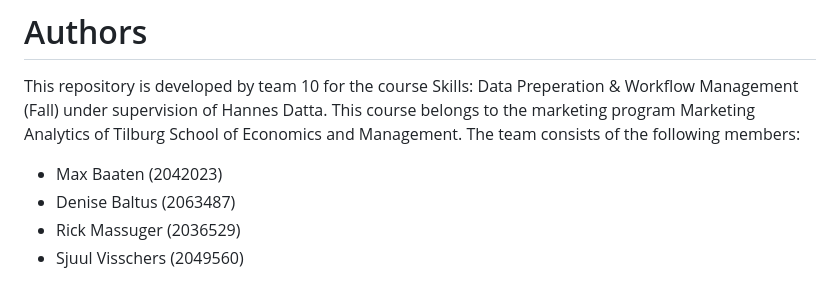
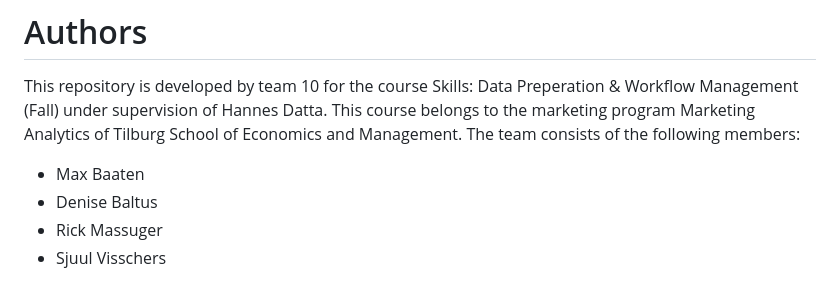
Before and after one commit to course-dprep/Airbnb-effect-of-price-on-reviews, a Markdown page: README.md, the part around the change. Drawn GitHub-style.

Commit message:
Update README.md
deleted SNR's

```diff
--- a/README.md
+++ b/README.md
@@ -68,7 +68,7 @@ The type of analysis that is used in this paper *Needs to be done*
 
 # Authors
 This repository is developed by team 10 for the course Skills: Data Preperation & Workflow Management (Fall) under supervision of Hannes Datta. This course belongs to the marketing program Marketing Analytics of Tilburg School of Economics and Management. The team consists of the following members:
-* Max Baaten (2042023)
-* Denise Baltus (2063487)
-* Rick Massuger (2036529)
-* Sjuul Visschers (2049560)
+* Max Baaten
+* Denise Baltus
+* Rick Massuger
+* Sjuul Visschers
```
